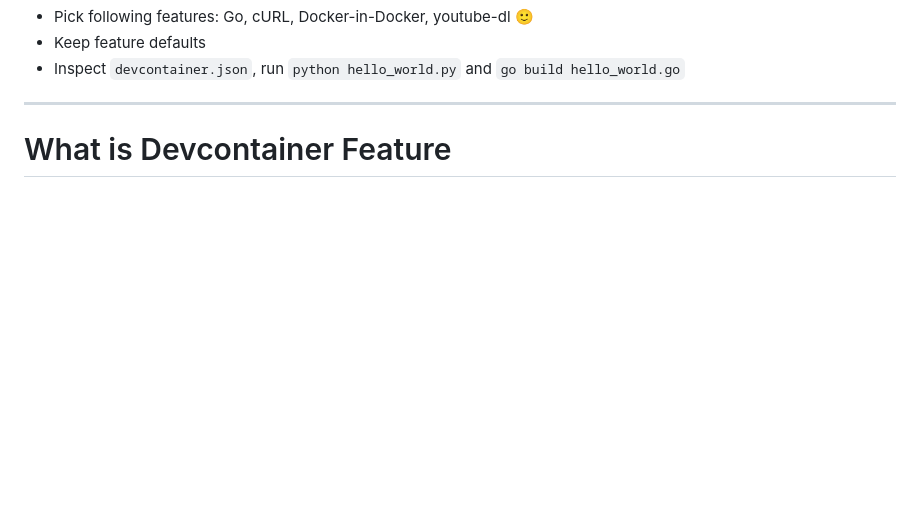
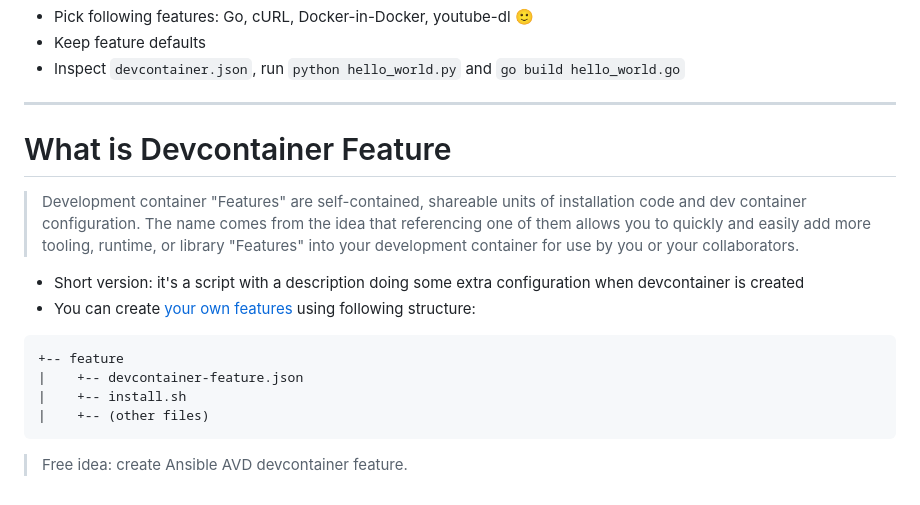
Before and after one commit to ankudinov/vscode-devcontainers-intro, a Markdown page: marp_slides/slides.md, the part around the change. Rendered like a GitHub page; blank space fills up the shorter version.

Commit message:
add feature slide

````diff
--- a/marp_slides/slides.md
+++ b/marp_slides/slides.md
@@ -222,3 +222,19 @@ sudo ls -la /var/lib/docker/volumes/<devcontainer-name>/_data
 ---
 
 # What is Devcontainer Feature
+
+<style scoped>section {font-size: 24px;}</style>
+
+> Development container "Features" are self-contained, shareable units of installation code and dev container configuration. The name comes from the idea that referencing one of them allows you to quickly and easily add more tooling, runtime, or library "Features" into your development container for use by you or your collaborators.
+
+- Short version: it's a script with a description doing some extra configuration when devcontainer is created
+- You can create [your own features](https://github.com/devcontainers/feature-starter) using following structure:
+
+```text
++-- feature
+|    +-- devcontainer-feature.json
+|    +-- install.sh
+|    +-- (other files)
+```
+
+> Free idea: create Ansible AVD devcontainer feature.
````
